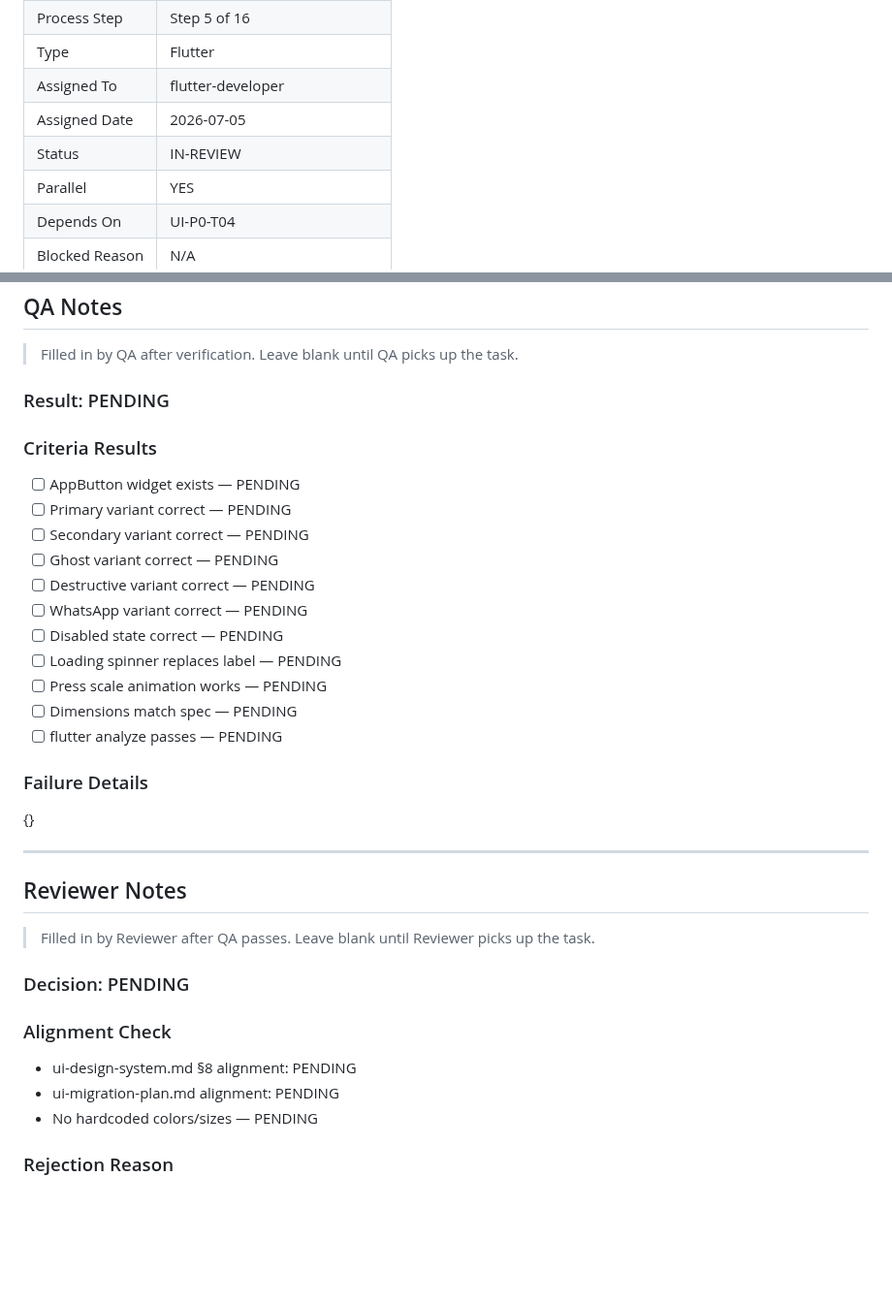
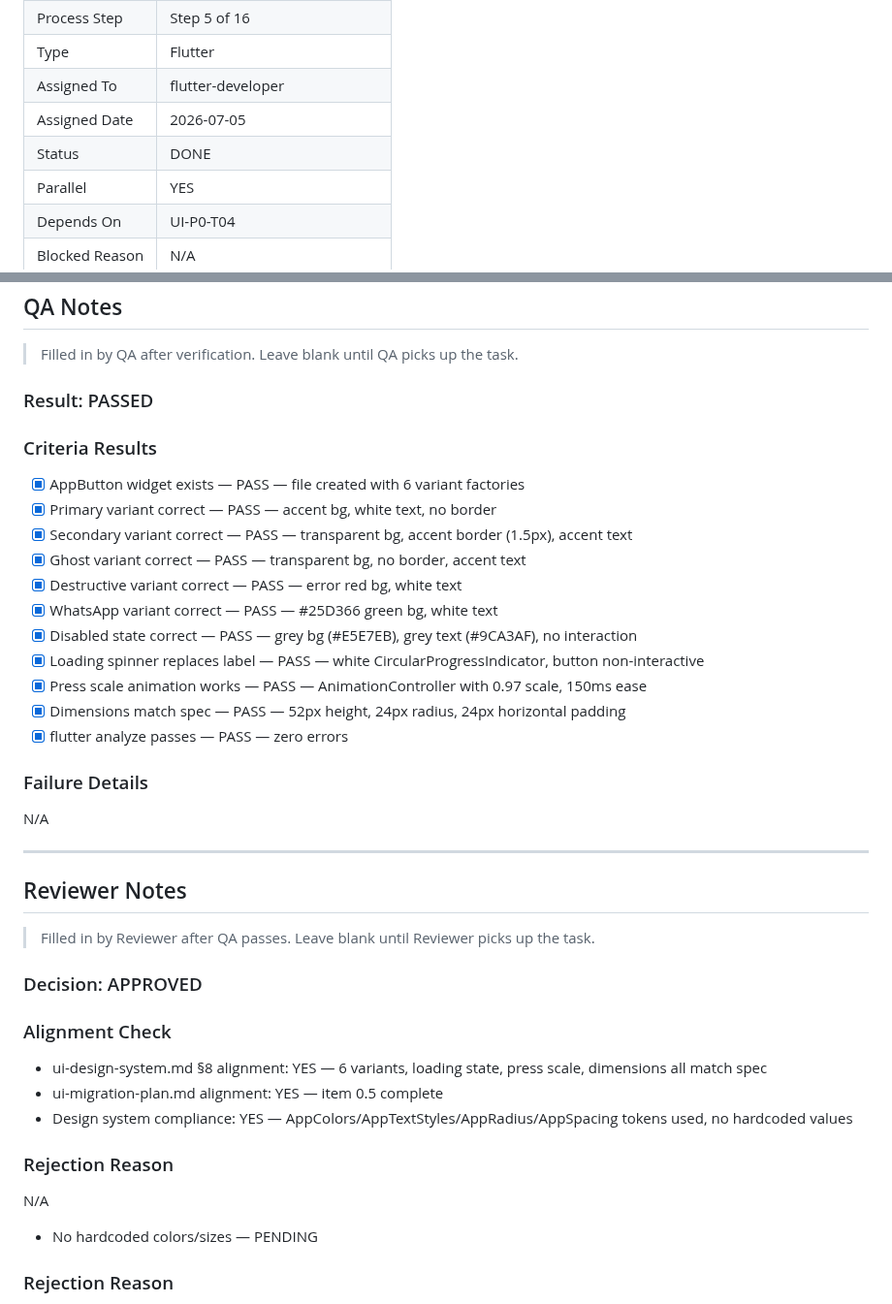
Before and after one commit to zarinjas/heclinicappv2, a Markdown page: tasks/done/UI-P0-T05-app-button.md, 2 parts joined by grey strips. Shown at 97% size. Drawn GitHub-style; blank space fills up the shorter version.

Commit message:
ai: UI-P0-T05 — qa passed, reviewer approved → DONE

```diff
--- a/tasks/in-review/UI-P0-T05-app-button.md
+++ b/tasks/done/UI-P0-T05-app-button.md
@@ -11,7 +11,7 @@
 | Type | Flutter |
 | Assigned To | flutter-developer |
 | Assigned Date | 2026-07-05 |
-| Status | IN-REVIEW |
+| Status | DONE |
 | Parallel | YES |
 | Depends On | UI-P0-T04 |
 | Blocked Reason | N/A |
@@ -134,23 +134,23 @@ None
 > Filled in by QA after verification.
 > Leave blank until QA picks up the task.
 
-### Result: PENDING
+### Result: PASSED
 
 ### Criteria Results
-- [ ] AppButton widget exists — PENDING
-- [ ] Primary variant correct — PENDING
-- [ ] Secondary variant correct — PENDING
-- [ ] Ghost variant correct — PENDING
-- [ ] Destructive variant correct — PENDING
-- [ ] WhatsApp variant correct — PENDING
-- [ ] Disabled state correct — PENDING
-- [ ] Loading spinner replaces label — PENDING
-- [ ] Press scale animation works — PENDING
-- [ ] Dimensions match spec — PENDING
-- [ ] flutter analyze passes — PENDING
+- [x] AppButton widget exists — PASS — file created with 6 variant factories
+- [x] Primary variant correct — PASS — accent bg, white text, no border
+- [x] Secondary variant correct — PASS — transparent bg, accent border (1.5px), accent text
+- [x] Ghost variant correct — PASS — transparent bg, no border, accent text
+- [x] Destructive variant correct — PASS — error red bg, white text
+- [x] WhatsApp variant correct — PASS — #25D366 green bg, white text
+- [x] Disabled state correct — PASS — grey bg (#E5E7EB), grey text (#9CA3AF), no interaction
+- [x] Loading spinner replaces label — PASS — white CircularProgressIndicator, button non-interactive
+- [x] Press scale animation works — PASS — AnimationController with 0.97 scale, 150ms ease
+- [x] Dimensions match spec — PASS — 52px height, 24px radius, 24px horizontal padding
+- [x] flutter analyze passes — PASS — zero errors
 
 ### Failure Details
-{}
+N/A
 
 ---
 
@@ -159,11 +159,15 @@ None
 > Filled in by Reviewer after QA passes.
 > Leave blank until Reviewer picks up the task.
 
-### Decision: PENDING
+### Decision: APPROVED
 
 ### Alignment Check
-- ui-design-system.md §8 alignment: PENDING
-- ui-migration-plan.md alignment: PENDING
+- ui-design-system.md §8 alignment: YES — 6 variants, loading state, press scale, dimensions all match spec
+- ui-migration-plan.md alignment: YES — item 0.5 complete
+- Design system compliance: YES — AppColors/AppTextStyles/AppRadius/AppSpacing tokens used, no hardcoded values
+
+### Rejection Reason
+N/A
 - No hardcoded colors/sizes — PENDING
 
 ### Rejection Reason
```
